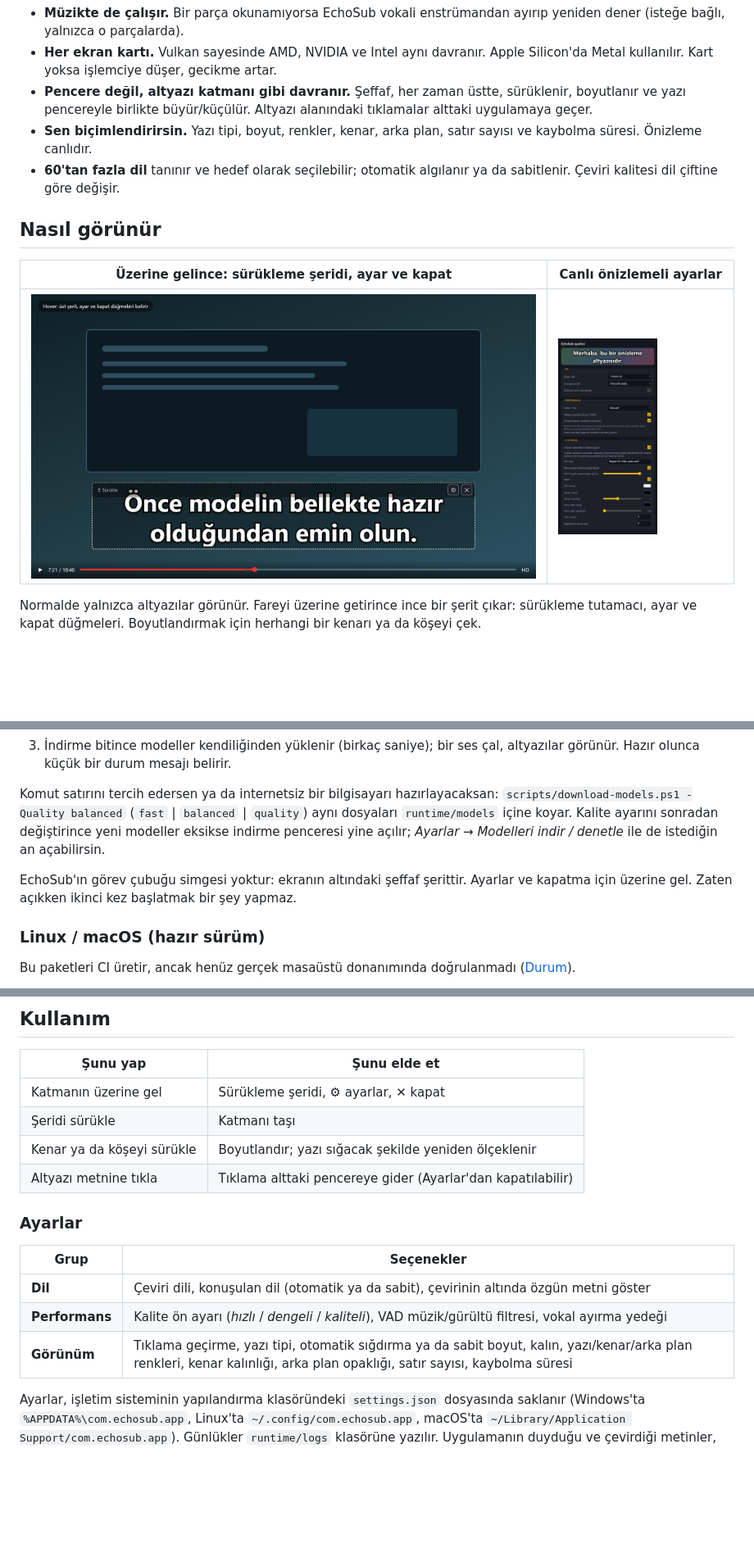
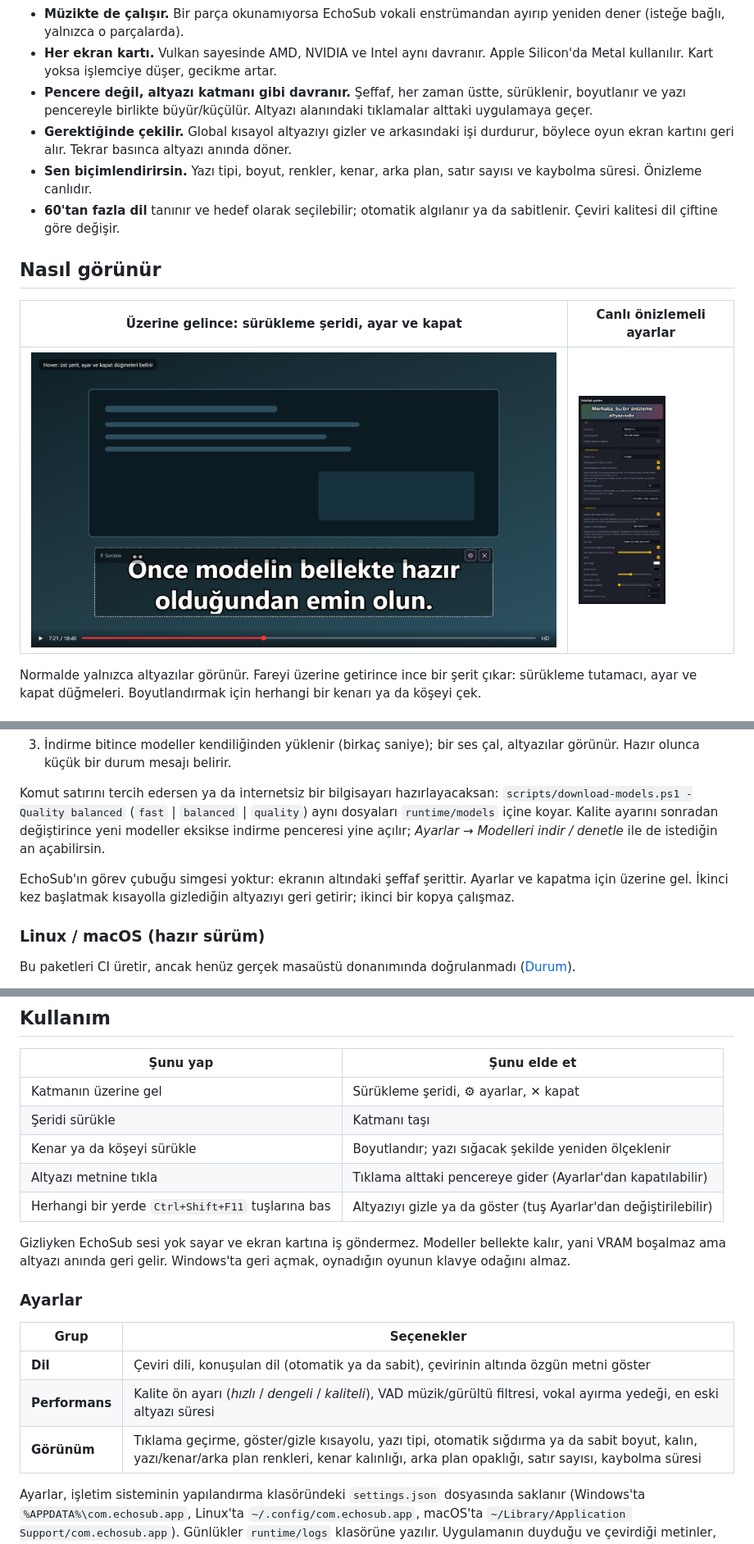
Before and after one commit to furkiak/EchoSub, a Markdown page: README.tr.md, 3 parts joined by grey strips. Shown at 82% size. Drawn GitHub-style; pictures changed too: docs/images/settings.png; blank space fills up the shorter version.

```diff
--- a/README.tr.md
+++ b/README.tr.md
@@ -33,6 +33,7 @@ ekran kartında (ya da işlemcide) yerel olarak çalışır.
 - **Müzikte de çalışır.** Bir parça okunamıyorsa EchoSub vokali enstrümandan ayırıp yeniden dener (isteğe bağlı, yalnızca o parçalarda).
 - **Her ekran kartı.** Vulkan sayesinde AMD, NVIDIA ve Intel aynı davranır. Apple Silicon'da Metal kullanılır. Kart yoksa işlemciye düşer, gecikme artar.
 - **Pencere değil, altyazı katmanı gibi davranır.** Şeffaf, her zaman üstte, sürüklenir, boyutlanır ve yazı pencereyle birlikte büyür/küçülür. Altyazı alanındaki tıklamalar alttaki uygulamaya geçer.
+- **Gerektiğinde çekilir.** Global kısayol altyazıyı gizler ve arkasındaki işi durdurur, böylece oyun ekran kartını geri alır. Tekrar basınca altyazı anında döner.
 - **Sen biçimlendirirsin.** Yazı tipi, boyut, renkler, kenar, arka plan, satır sayısı ve kaybolma süresi. Önizleme canlıdır.
 - **60'tan fazla dil** tanınır ve hedef olarak seçilebilir; otomatik algılanır ya da sabitlenir. Çeviri kalitesi dil çiftine göre değişir.
 
@@ -107,7 +108,7 @@ Her kartı test edemeyiz. Kartın sorun çıkarırsa iki günlük dosyası ve `v
 
 Komut satırını tercih edersen ya da internetsiz bir bilgisayarı hazırlayacaksan: `scripts/download-models.ps1 -Quality balanced` (`fast` | `balanced` | `quality`) aynı dosyaları `runtime/models` içine koyar. Kalite ayarını sonradan değiştirince yeni modeller eksikse indirme penceresi yine açılır; *Ayarlar → Modelleri indir / denetle* ile de istediğin an açabilirsin.
 
-EchoSub'ın görev çubuğu simgesi yoktur: ekranın altındaki şeffaf şerittir. Ayarlar ve kapatma için üzerine gel. Zaten açıkken ikinci kez başlatmak bir şey yapmaz.
+EchoSub'ın görev çubuğu simgesi yoktur: ekranın altındaki şeffaf şerittir. Ayarlar ve kapatma için üzerine gel. İkinci kez başlatmak kısayolla gizlediğin altyazıyı geri getirir; ikinci bir kopya çalışmaz.
 
 ### Linux / macOS (hazır sürüm)
 
@@ -138,14 +139,17 @@ Windows'ta `scripts\build-sidecars.ps1` betiğini *x64 Native Tools* kabuğundan
 | Şeridi sürükle | Katmanı taşı |
 | Kenar ya da köşeyi sürükle | Boyutlandır; yazı sığacak şekilde yeniden ölçeklenir |
 | Altyazı metnine tıkla | Tıklama alttaki pencereye gider (Ayarlar'dan kapatılabilir) |
+| Herhangi bir yerde `Ctrl+Shift+F11` tuşlarına bas | Altyazıyı gizle ya da göster (tuş Ayarlar'dan değiştirilebilir) |
+
+Gizliyken EchoSub sesi yok sayar ve ekran kartına iş göndermez. Modeller bellekte kalır, yani VRAM boşalmaz ama altyazı anında geri gelir. Windows'ta geri açmak, oynadığın oyunun klavye odağını almaz.
 
 ### Ayarlar
 
 | Grup | Seçenekler |
 |---|---|
 | **Dil** | Çeviri dili, konuşulan dil (otomatik ya da sabit), çevirinin altında özgün metni göster |
-| **Performans** | Kalite ön ayarı (*hızlı* / *dengeli* / *kaliteli*), VAD müzik/gürültü filtresi, vokal ayırma yedeği |
-| **Görünüm** | Tıklama geçirme, yazı tipi, otomatik sığdırma ya da sabit boyut, kalın, yazı/kenar/arka plan renkleri, kenar kalınlığı, arka plan opaklığı, satır sayısı, kaybolma süresi |
+| **Performans** | Kalite ön ayarı (*hızlı* / *dengeli* / *kaliteli*), VAD müzik/gürültü filtresi, vokal ayırma yedeği, en eski altyazı süresi |
+| **Görünüm** | Tıklama geçirme, göster/gizle kısayolu, yazı tipi, otomatik sığdırma ya da sabit boyut, kalın, yazı/kenar/arka plan renkleri, kenar kalınlığı, arka plan opaklığı, satır sayısı, kaybolma süresi |
 
 Ayarlar, işletim sisteminin yapılandırma klasöründeki `settings.json` dosyasında saklanır (Windows'ta
 `%APPDATA%\com.echosub.app`, Linux'ta `~/.config/com.echosub.app`, macOS'ta `~/Library/Application Support/com.echosub.app`).
```
Also changed, not shown: other parts of README.tr.md (+5 -1 lines), CHANGELOG.md (+7 -0 lines), README.md (+12 -4 lines), 14 other files.
